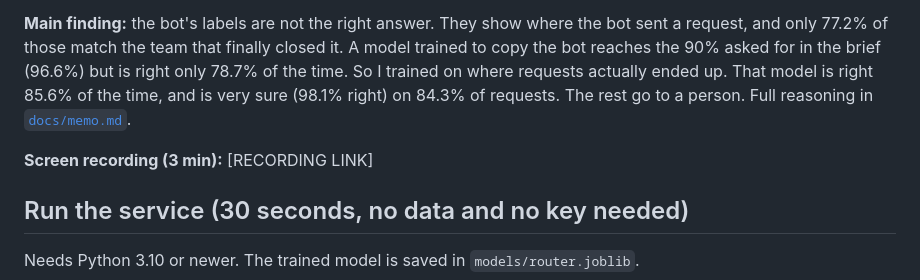
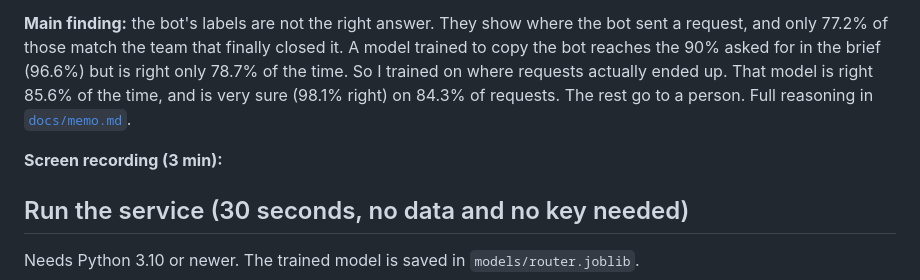
Before and after one commit to deepika-vishwakarma09/kestrel-routing, a Markdown page: README.md, the part around the change. Rendered like a GitHub page.

Commit message:
adding recording demo in readme

```diff
--- a/README.md
+++ b/README.md
@@ -4,7 +4,7 @@ A small model that reads a customer's request and says which of Kestrel's seven
 
 **Main finding:** the bot's labels are not the right answer. They show where the bot sent a request, and only 77.2% of those match the team that finally closed it. A model trained to copy the bot reaches the 90% asked for in the brief (96.6%) but is right only 78.7% of the time. So I trained on where requests actually ended up. That model is right 85.6% of the time, and is very sure (98.1% right) on 84.3% of requests. The rest go to a person. Full reasoning in [`docs/memo.md`](docs/memo.md).
 
-**Screen recording (3 min):** [RECORDING LINK]
+**Screen recording (3 min):**
 
 ## Run the service (30 seconds, no data and no key needed)
 
```
